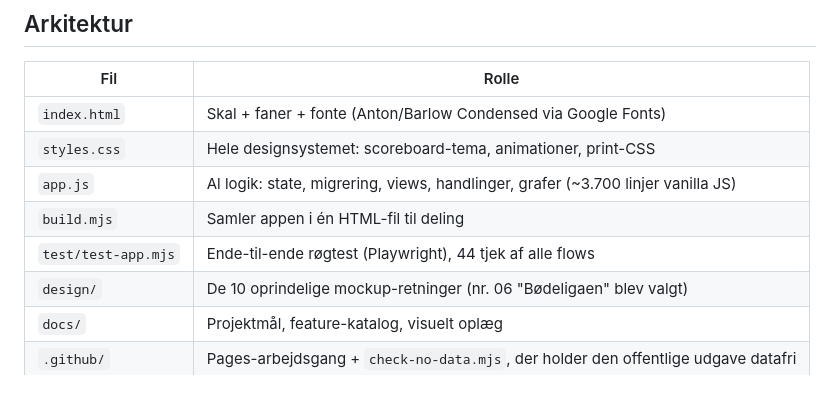
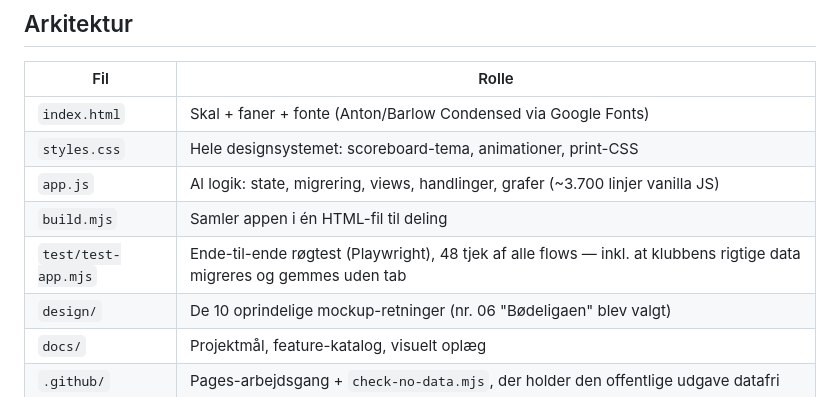
Before and after one commit to daniel-doc-lab/RTD, a Markdown page: README.md, the part around the change. Rendered like a GitHub page.

```diff
--- a/README.md
+++ b/README.md
@@ -67,7 +67,7 @@ node test/test-app.mjs
 | `styles.css` | Hele designsystemet: scoreboard-tema, animationer, print-CSS |
 | `app.js` | Al logik: state, migrering, views, handlinger, grafer (~3.700 linjer vanilla JS) |
 | `build.mjs` | Samler appen i én HTML-fil til deling |
-| `test/test-app.mjs` | Ende-til-ende røgtest (Playwright), 44 tjek af alle flows |
+| `test/test-app.mjs` | Ende-til-ende røgtest (Playwright), 48 tjek af alle flows — inkl. at klubbens rigtige data migreres og gemmes uden tab |
 | `design/` | De 10 oprindelige mockup-retninger (nr. 06 "Bødeligaen" blev valgt) |
 | `docs/` | Projektmål, feature-katalog, visuelt oplæg |
 | `.github/` | Pages-arbejdsgang + `check-no-data.mjs`, der holder den offentlige udgave datafri |
```
Also changed, not shown: docs/projekt.md (+2 -1 lines), docs/samtale-resume.md (+3 -3 lines).
